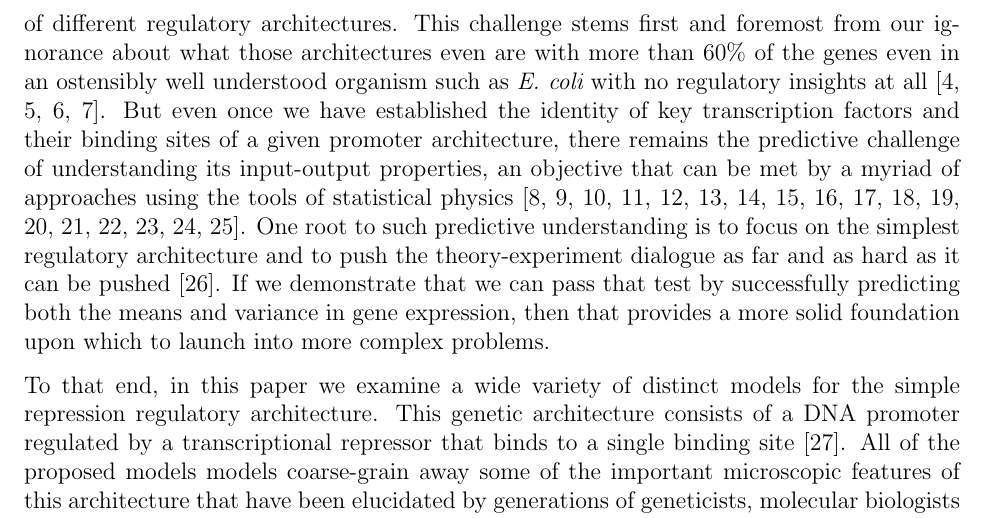
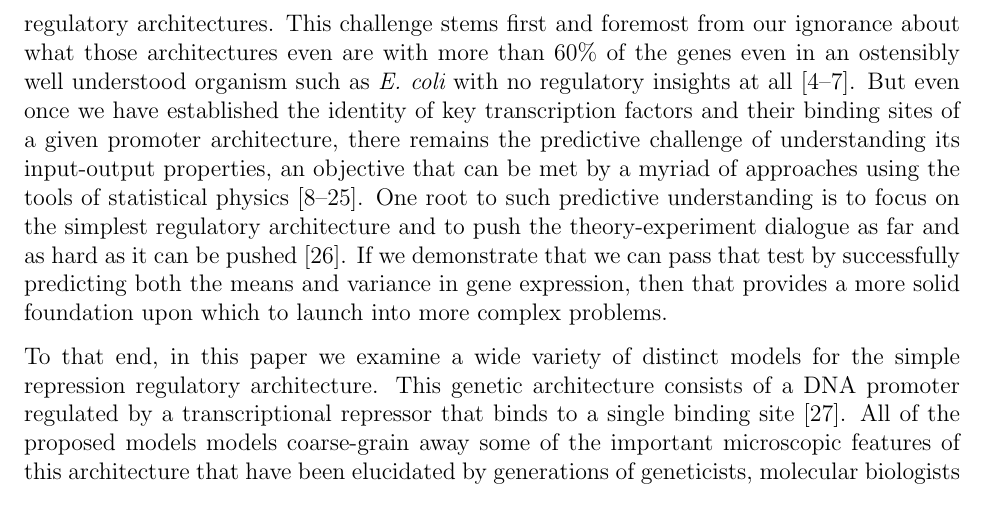
Before and after one commit to RPGroup-PBoC/bursty_transcription, a LaTeX paper (doc/bursty_transcription.tex): part of page 2 of 71, cut so that both start at the same text. Compiled offline with pdfLaTeX.

Commit message:
update citations to be numeric-comp

```diff
--- a/doc/bursty_transcription.tex
+++ b/doc/bursty_transcription.tex
@@ -26,7 +26,7 @@
 % References
 \usepackage[
 	backend=bibtex,
-	style=numeric,
+	style=numeric-comp,
 	sorting=none,				% Do not sort bibliography
 	url=false, 					% Do not show url in reference
 	doi=false, 					% Do not show doi in reference
```
